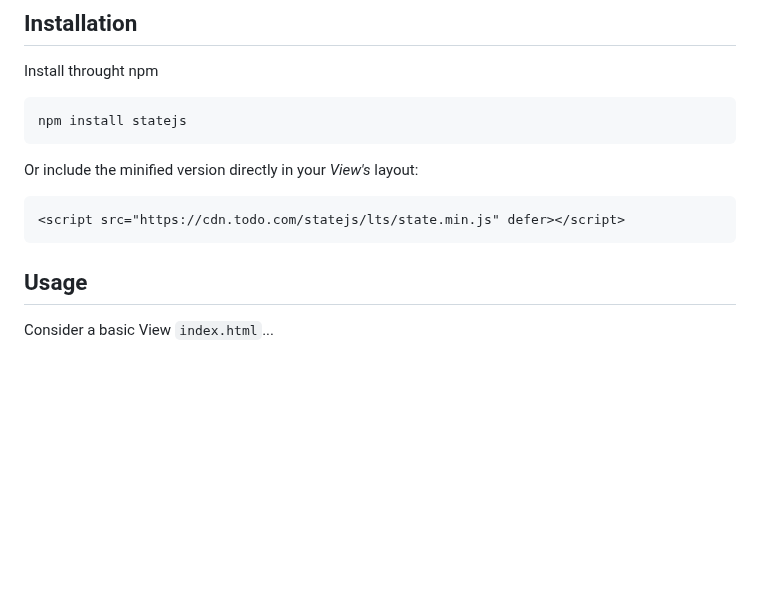
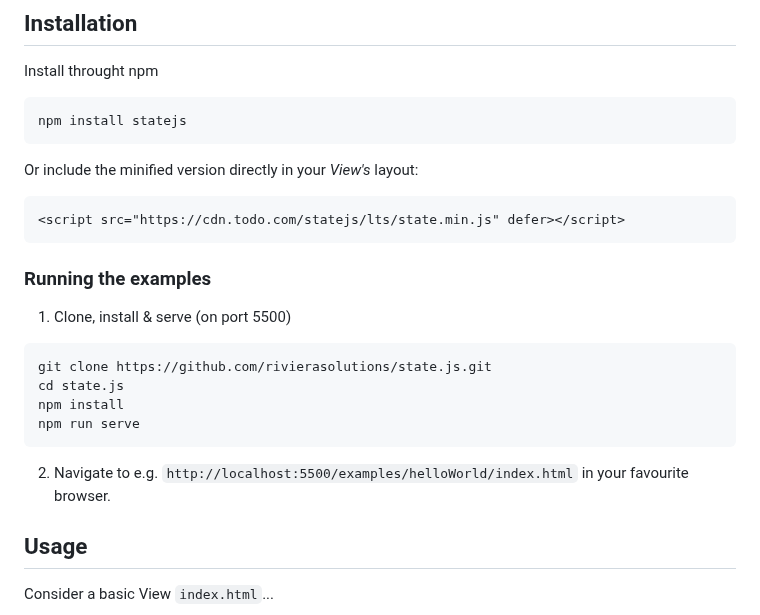
Before and after one commit to rivierasolutions/state.js, a Markdown page: README.md, the part around the change. Drawn GitHub-style; blank space fills up the shorter version.

Commit message:
Continued work on README.md

````diff
--- a/README.md
+++ b/README.md
@@ -58,6 +58,17 @@ Or include the minified version directly in your *View's* layout:
 ```html
 <script src="https://cdn.todo.com/statejs/lts/state.min.js" defer></script>
 ```
+
+### Running the examples
+
+1. Clone, install & serve (on port 5500)
+```bash
+git clone https://github.com/rivierasolutions/state.js.git
+cd state.js
+npm install
+npm run serve
+```
+2. Navigate to e.g. `http://localhost:5500/examples/helloWorld/index.html` in your favourite browser.
 
 ## Usage
 
````
